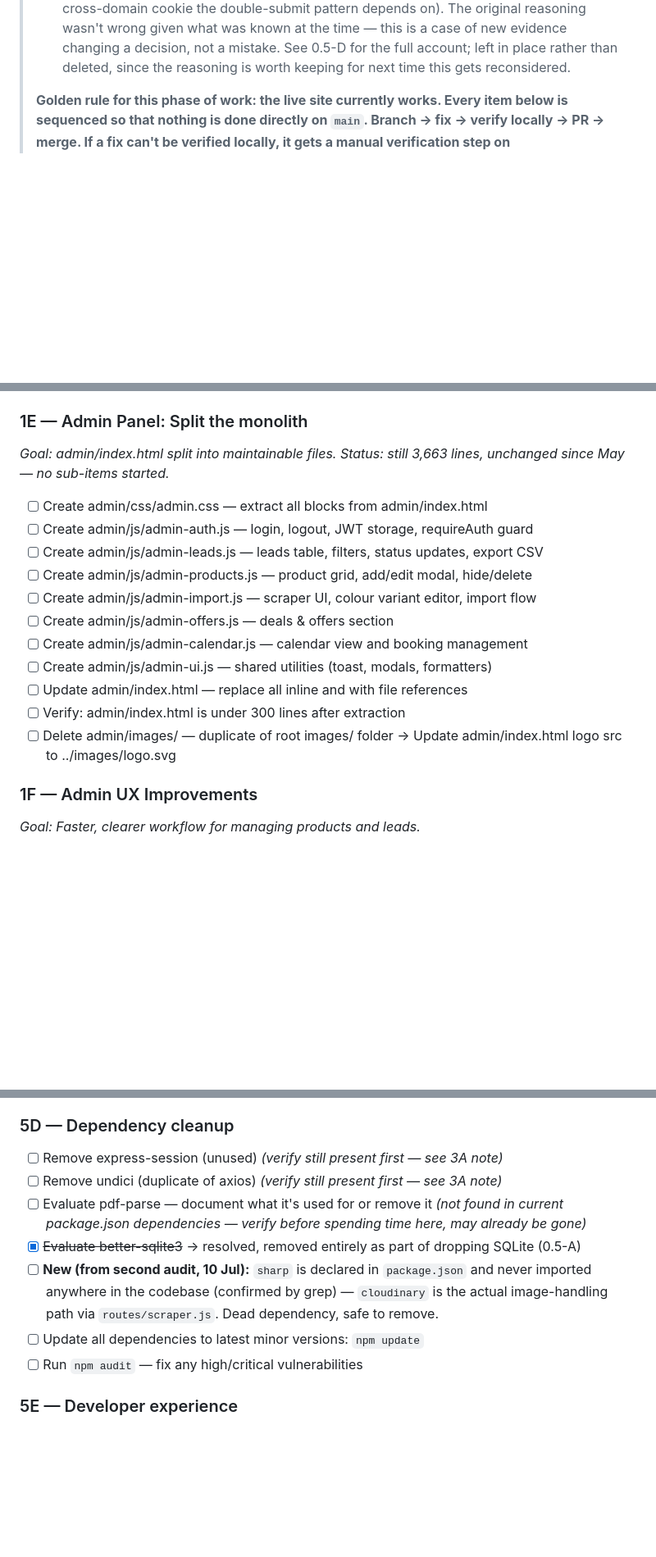
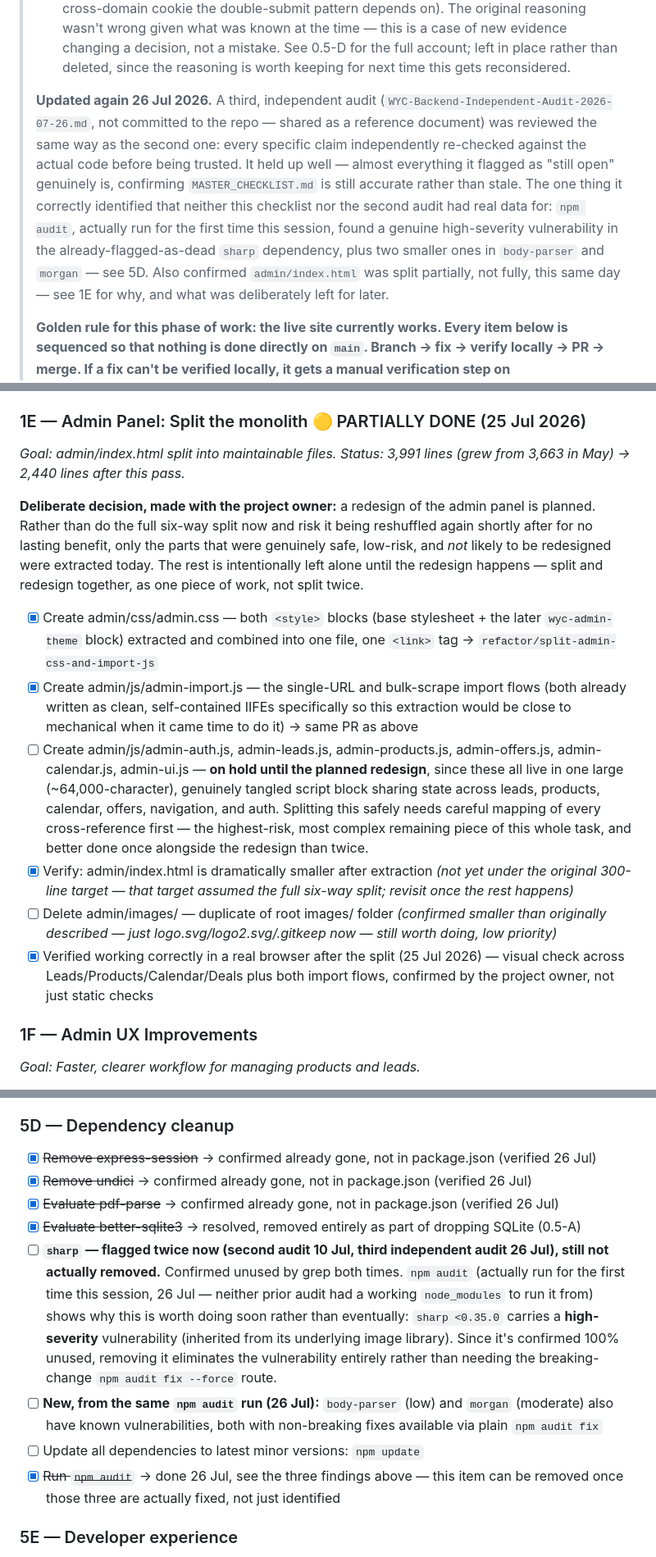
Before and after one commit to thony2/wyc-backend, a Markdown page: MASTER_CHECKLIST.md, 3 parts joined by grey strips. Shown at 82% size. Rendered like a GitHub page; blank space fills up the shorter version.

Commit message:
docs: close out 1E partial split, fold in third audit's real findings
Two things:

1. Documented the CSS/import-js split from the previous commit,
   including the deliberate decision to hold off on splitting the
   remaining tangled leads/products/calendar/offers block until
   the planned redesign happens -- split and redesign together,
   not twice.

2. Reviewed a third, independent audit
   (WYC-Backend-Independent-Audit-2026-07-26.md, shared as a
   reference, not committed) the same way as the second one on 10
   Jul -- every specific claim independently re-checked against the
   actual code before being trusted, not taken on faith. It held up
   well; almost everything it flagged as still-open genuinely is,
   which is itself a useful confirmation this checklist hasn't gone
   stale. The one real new finding: npm audit, actually run for the
   first time this session (neither prior audit had a working
   node_modules to run it from), found a genuine high-severity
   vulnerability in the already-flagged-as-dead 'sharp' dependency,
   plus lower-severity ones in body-parser and morgan. Folded into
   5D with the real numbers, not just 'run npm audit' as a vague
   to-do anymore.

Also fixed a mistake made while writing this update: an early draft
of the new header paragraph accidentally replaced the 10 Jul header
paragraph instead of being inserted after it, silently deleting real
history from the file. Caught by checking the paragraph count before
committing rather than assuming the edit worked -- restored the
missing paragraph from the last commit and put all four update notes
back in correct chronological order (7 Jul, 10 Jul, 11 Jul, 26 Jul)
before this commit was made. Mentioning this here so the fix itself
doesn't look like it appeared from nowhere.

```diff
--- a/MASTER_CHECKLIST.md
+++ b/MASTER_CHECKLIST.md
@@ -29,6 +29,16 @@ Each item has a reference to the file(s) affected.
 >    pattern depends on). The original reasoning wasn't wrong given what was known at the time — this is a
 >    case of new evidence changing a decision, not a mistake. See 0.5-D for the full account; left in place
 >    rather than deleted, since the reasoning is worth keeping for next time this gets reconsidered.
+>
+> **Updated again 26 Jul 2026.** A third, independent audit (`WYC-Backend-Independent-Audit-2026-07-26.md`,
+> not committed to the repo — shared as a reference document) was reviewed the same way as the second one:
+> every specific claim independently re-checked against the actual code before being trusted. It held up
+> well — almost everything it flagged as "still open" genuinely is, confirming `MASTER_CHECKLIST.md` is
+> still accurate rather than stale. The one thing it correctly identified that neither this checklist nor
+> the second audit had real data for: `npm audit`, actually run for the first time this session, found a
+> genuine high-severity vulnerability in the already-flagged-as-dead `sharp` dependency, plus two smaller
+> ones in `body-parser` and `morgan` — see 5D. Also confirmed `admin/index.html` was split partially, not
+> fully, this same day — see 1E for why, and what was deliberately left for later.
 >
 > **Golden rule for this phase of work: the live site currently works. Every item below is sequenced so that
 > nothing is done directly on `main`. Branch → fix → verify locally → PR → merge. If a fix can't be verified
@@ -254,22 +264,35 @@ the original list didn't point to.
 - [ ] Verify: `git log --all -S "Admin@WYC2026"` returns no results *(run this yourself — I didn't find the string in the current tree, but you should confirm it's gone from history too, not just HEAD)*
 - [ ] Add the missing `admin:reset-password` npm script (see 0.5-C)
 
-### 1E — Admin Panel: Split the monolith
+### 1E — Admin Panel: Split the monolith 🟡 PARTIALLY DONE (25 Jul 2026)
 *Goal: admin/index.html split into maintainable files.*
-*Status: still 3,663 lines, unchanged since May — no sub-items started.*
+*Status: 3,991 lines (grew from 3,663 in May) → 2,440 lines after this pass.*
 
-- [ ] Create admin/css/admin.css — extract all <style> blocks from admin/index.html
-- [ ] Create admin/js/admin-auth.js — login, logout, JWT storage, requireAuth guard
-- [ ] Create admin/js/admin-leads.js — leads table, filters, status updates, export CSV
-- [ ] Create admin/js/admin-products.js — product grid, add/edit modal, hide/delete
-- [ ] Create admin/js/admin-import.js — scraper UI, colour variant editor, import flow
-- [ ] Create admin/js/admin-offers.js — deals & offers section
-- [ ] Create admin/js/admin-calendar.js — calendar view and booking management
-- [ ] Create admin/js/admin-ui.js — shared utilities (toast, modals, formatters)
-- [ ] Update admin/index.html — replace all inline <style> and <script> with file references
-- [ ] Verify: admin/index.html is under 300 lines after extraction
-- [ ] Delete admin/images/ — duplicate of root images/ folder
-      → Update admin/index.html logo src to ../images/logo.svg
+**Deliberate decision, made with the project owner:** a redesign of the admin panel is planned. Rather
+than do the full six-way split now and risk it being reshuffled again shortly after for no lasting
+benefit, only the parts that were genuinely safe, low-risk, and *not* likely to be redesigned were
+extracted today. The rest is intentionally left alone until the redesign happens — split and redesign
+together, as one piece of work, not split twice.
+
+- [x] Create admin/css/admin.css — both `<style>` blocks (base stylesheet + the later
+      `wyc-admin-theme` block) extracted and combined into one file, one `<link>` tag
+      → `refactor/split-admin-css-and-import-js`
+- [x] Create admin/js/admin-import.js — the single-URL and bulk-scrape import flows (both already
+      written as clean, self-contained IIFEs specifically so this extraction would be close to
+      mechanical when it came time to do it) → same PR as above
+- [ ] Create admin/js/admin-auth.js, admin-leads.js, admin-products.js, admin-offers.js,
+      admin-calendar.js, admin-ui.js — **on hold until the planned redesign**, since these all live in
+      one large (~64,000-character), genuinely tangled script block sharing state across leads,
+      products, calendar, offers, navigation, and auth. Splitting this safely needs careful mapping of
+      every cross-reference first — the highest-risk, most complex remaining piece of this whole task,
+      and better done once alongside the redesign than twice.
+- [x] Verify: admin/index.html is dramatically smaller after extraction *(not yet under the original
+      300-line target — that target assumed the full six-way split; revisit once the rest happens)*
+- [ ] Delete admin/images/ — duplicate of root images/ folder *(confirmed smaller than originally
+      described — just logo.svg/logo2.svg/.gitkeep now — still worth doing, low priority)*
+- [x] Verified working correctly in a real browser after the split (25 Jul 2026) — visual check across
+      Leads/Products/Calendar/Deals plus both import flows, confirmed by the project owner, not just
+      static checks
 
 ### 1F — Admin UX Improvements
 *Goal: Faster, clearer workflow for managing products and leads.*
@@ -454,15 +477,22 @@ the original list didn't point to.
       it's the cheapest possible insurance against something similar happening again in that same code path
 
 ### 5D — Dependency cleanup
-- [ ] Remove express-session (unused) *(verify still present first — see 3A note)*
-- [ ] Remove undici (duplicate of axios) *(verify still present first — see 3A note)*
-- [ ] Evaluate pdf-parse — document what it's used for or remove it *(not found in current package.json dependencies — verify before spending time here, may already be gone)*
+- [x] ~~Remove express-session~~ → confirmed already gone, not in package.json (verified 26 Jul)
+- [x] ~~Remove undici~~ → confirmed already gone, not in package.json (verified 26 Jul)
+- [x] ~~Evaluate pdf-parse~~ → confirmed already gone, not in package.json (verified 26 Jul)
 - [x] ~~Evaluate better-sqlite3~~ → resolved, removed entirely as part of dropping SQLite (0.5-A)
-- [ ] **New (from second audit, 10 Jul):** `sharp` is declared in `package.json` and never imported
-      anywhere in the codebase (confirmed by grep) — `cloudinary` is the actual image-handling path via
-      `routes/scraper.js`. Dead dependency, safe to remove.
+- [ ] **`sharp` — flagged twice now (second audit 10 Jul, third independent audit 26 Jul), still not
+      actually removed.** Confirmed unused by grep both times. `npm audit` (actually run for the first
+      time this session, 26 Jul — neither prior audit had a working `node_modules` to run it from) shows
+      why this is worth doing soon rather than eventually: `sharp <0.35.0` carries a **high-severity**
+      vulnerability (inherited from its underlying image library). Since it's confirmed 100% unused,
+      removing it eliminates the vulnerability entirely rather than needing the breaking-change
+      `npm audit fix --force` route.
+- [ ] **New, from the same `npm audit` run (26 Jul):** `body-parser` (low) and `morgan` (moderate) also
+      have known vulnerabilities, both with non-breaking fixes available via plain `npm audit fix`
 - [ ] Update all dependencies to latest minor versions: `npm update`
-- [ ] Run `npm audit` — fix any high/critical vulnerabilities
+- [x] ~~Run `npm audit`~~ → done 26 Jul, see the three findings above — this item can be removed once
+      those three are actually fixed, not just identified
 
 ### 5E — Developer experience
 - [ ] Add README.md with setup instructions, env vars, scripts *(README exists — audit found it's stale in places, see 0.5-A and 0.5-D; treat as "update," not "add")*
```
Also changed, not shown: other parts of MASTER_CHECKLIST.md (+1 -1 lines).
